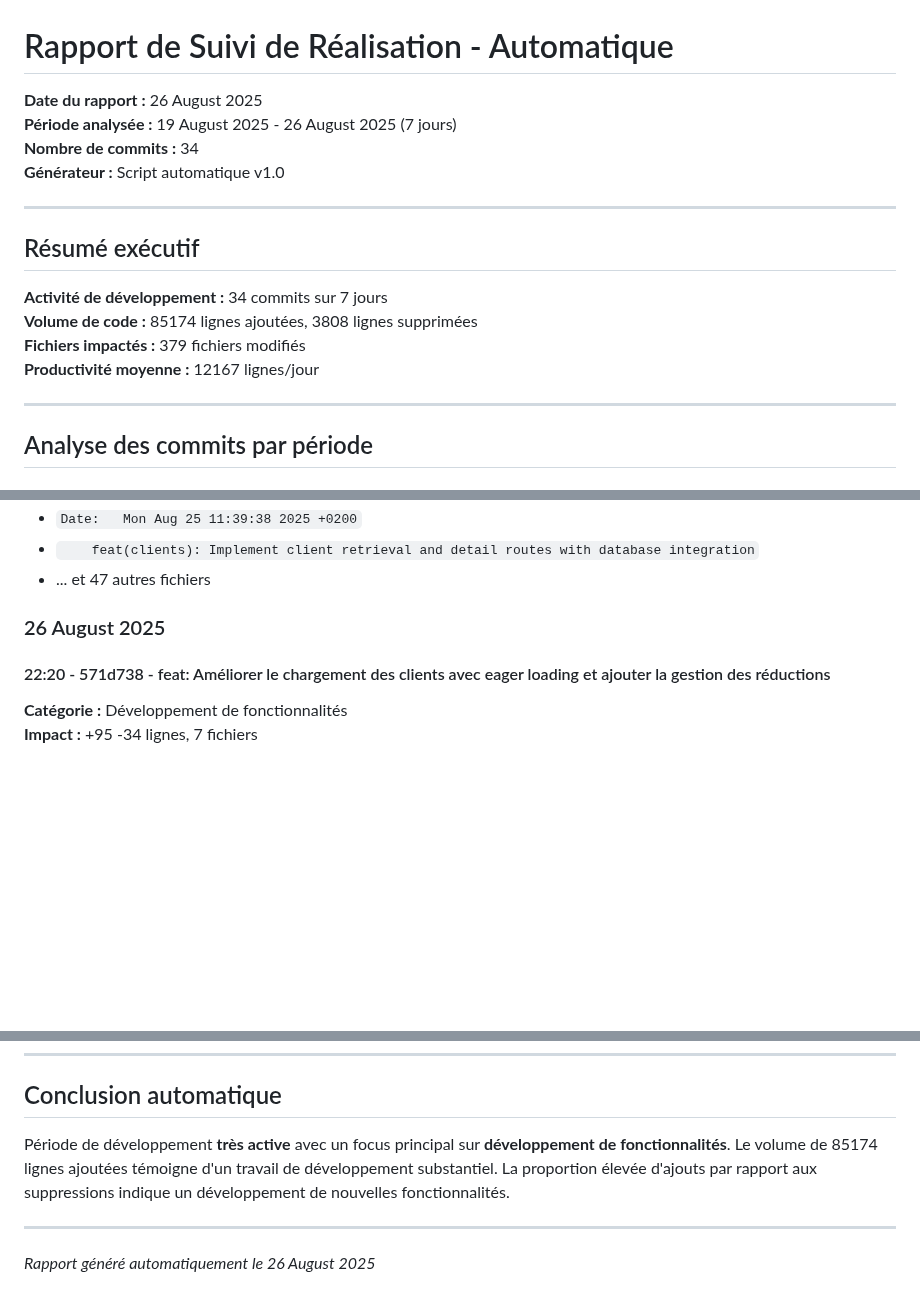
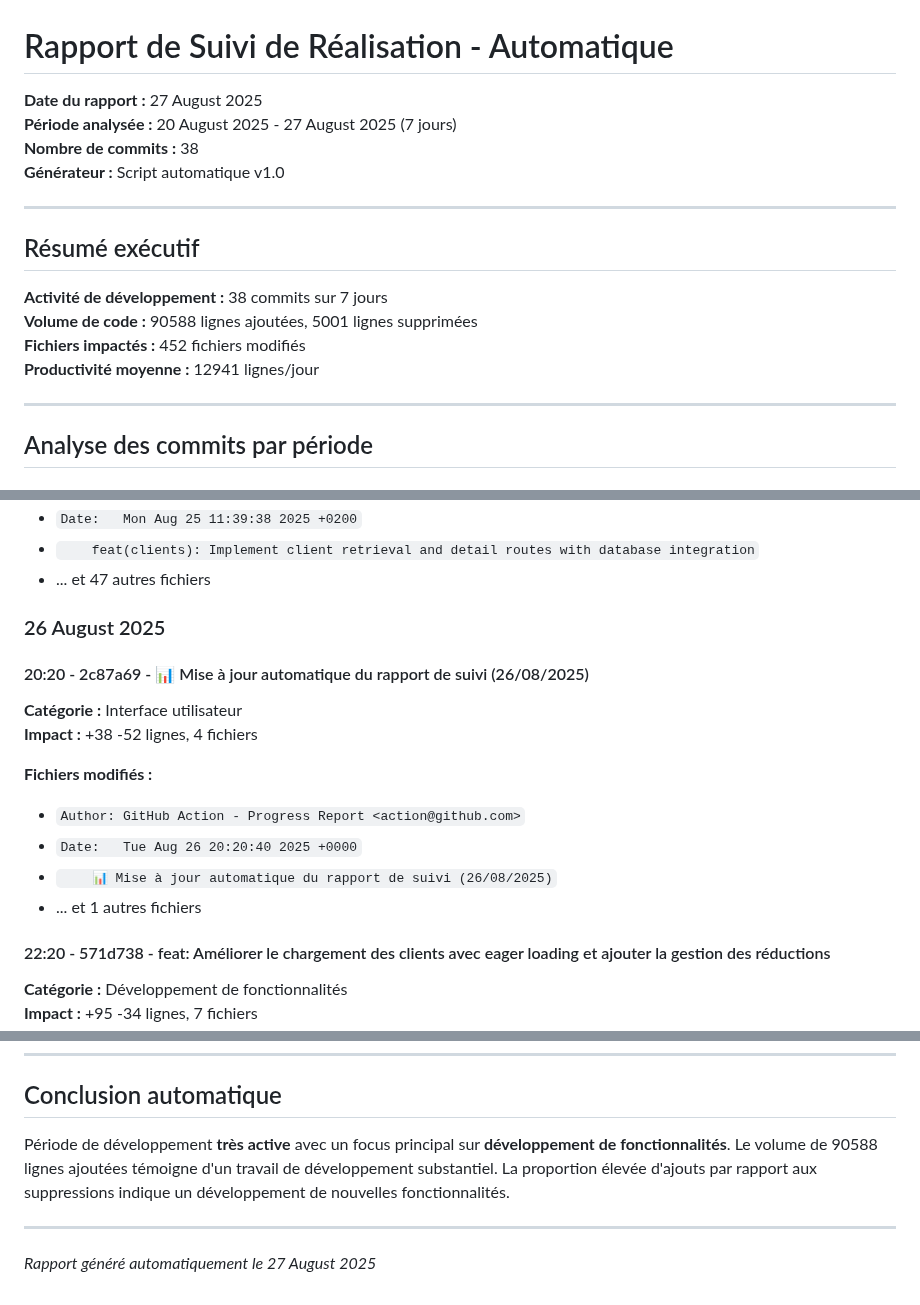
Before and after one commit to remiv1/acfc_intra, a Markdown page: suivi_realisation_auto.md, 3 parts joined by grey strips. Drawn GitHub-style; blank space fills up the shorter version.

```diff
--- a/suivi_realisation_auto.md
+++ b/suivi_realisation_auto.md
@@ -1,18 +1,18 @@
 # Rapport de Suivi de Réalisation - Automatique
 
-**Date du rapport :** 26 August 2025
-**Période analysée :** 19 August 2025 - 26 August 2025 (7 jours)
-**Nombre de commits :** 34
+**Date du rapport :** 27 August 2025
+**Période analysée :** 20 August 2025 - 27 August 2025 (7 jours)
+**Nombre de commits :** 38
 **Générateur :** Script automatique v1.0
 
 ---
 
 ## Résumé exécutif
 
-**Activité de développement :** 34 commits sur 7 jours
-**Volume de code :** 85174 lignes ajoutées, 3808 lignes supprimées
-**Fichiers impactés :** 379 fichiers modifiés
-**Productivité moyenne :** 12167 lignes/jour
+**Activité de développement :** 38 commits sur 7 jours
+**Volume de code :** 90588 lignes ajoutées, 5001 lignes supprimées
+**Fichiers impactés :** 452 fichiers modifiés
+**Productivité moyenne :** 12941 lignes/jour
 
 ---
 
@@ -355,6 +355,17 @@
 
 ### 26 August 2025
 
+#### 20:20 - 2c87a69 - 📊 Mise à jour automatique du rapport de suivi (26/08/2025)
+
+**Catégorie :** Interface utilisateur
+**Impact :** +38 -52 lignes, 4 fichiers
+
+**Fichiers modifiés :**
+- `Author: GitHub Action - Progress Report <action@github.com>`
+- `Date:   Tue Aug 26 20:20:40 2025 +0000`
+- `    📊 Mise à jour automatique du rapport de suivi (26/08/2025)`
+- ... et 1 autres fichiers
+
 #### 22:20 - 571d738 - feat: Améliorer le chargement des clients avec eager loading et ajouter la gestion des réductions
 
 **Catégorie :** Développement de fonctionnalités
@@ -446,7 +493,7 @@
 
 ## Conclusion automatique
 
-Période de développement **très active** avec un focus principal sur **développement de fonctionnalités**. Le volume de 85174 lignes ajoutées témoigne d'un travail de développement substantiel. La proportion élevée d'ajouts par rapport aux suppressions indique un développement de nouvelles fonctionnalités.
+Période de développement **très active** avec un focus principal sur **développement de fonctionnalités**. Le volume de 90588 lignes ajoutées témoigne d'un travail de développement substantiel. La proportion élevée d'ajouts par rapport aux suppressions indique un développement de nouvelles fonctionnalités.
 
 ---
-*Rapport généré automatiquement le 26 August 2025*
+*Rapport généré automatiquement le 27 August 2025*
```
Also changed, not shown: other parts of suivi_realisation_auto.md (+51 -15 lines).
